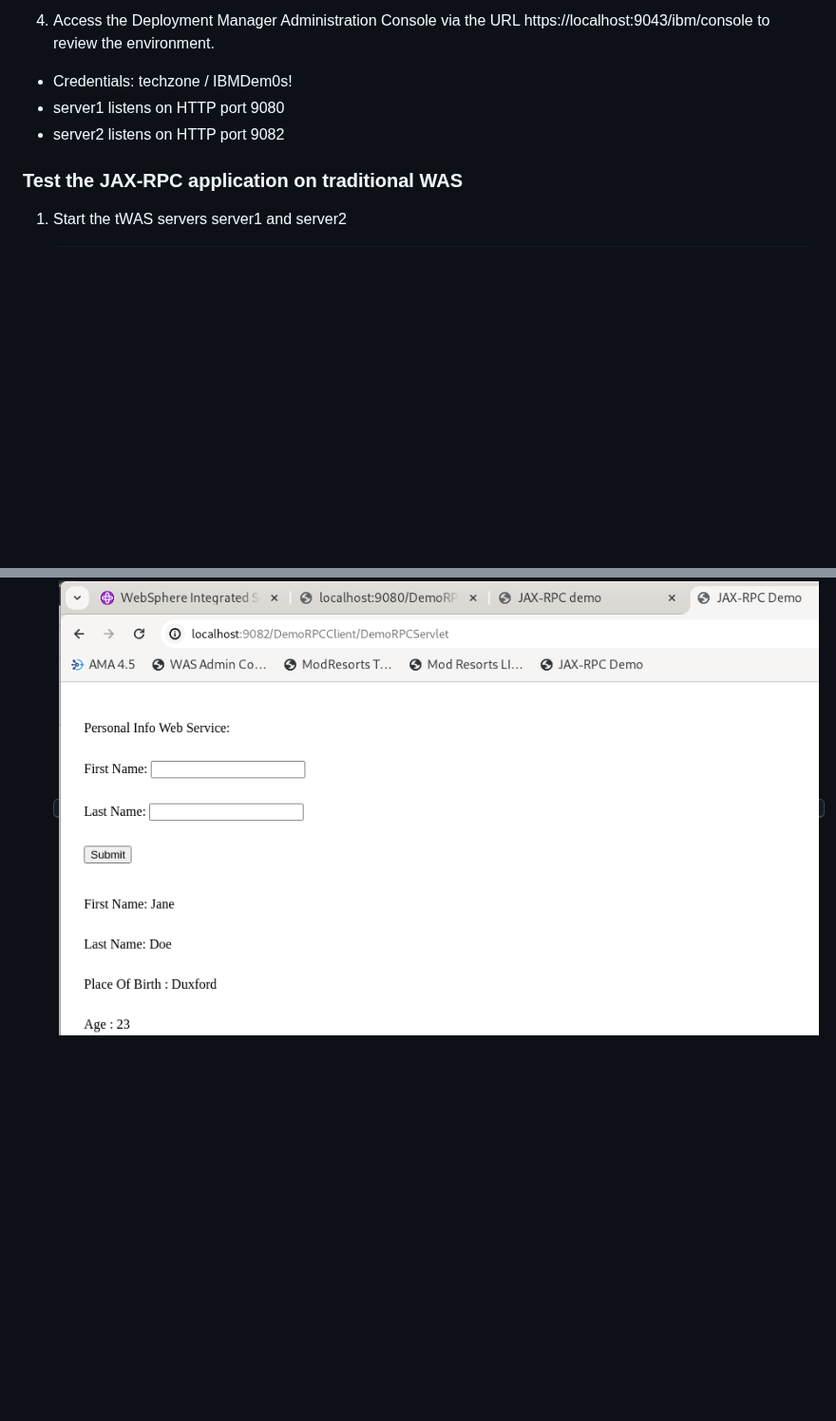
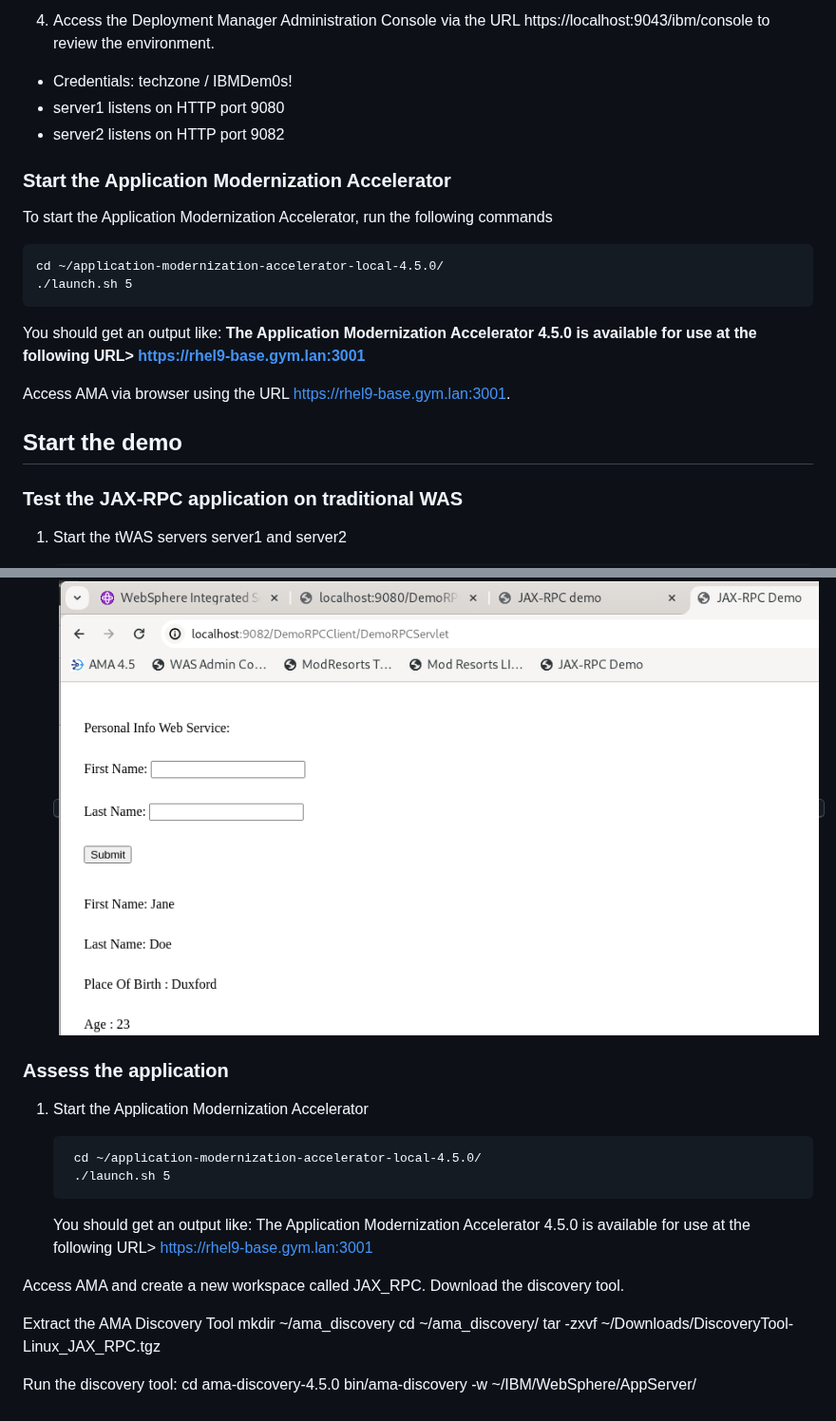
Before and after one commit to LarsBesselmann/JAX-RPC_Demo, a Markdown page: README.md, 2 parts joined by grey strips. Shown at 95% size. GitHub-like rendering; blank space fills up the shorter version.

Commit message:
Update preparation section

```diff
--- a/README.md
+++ b/README.md
@@ -81,6 +81,21 @@ The environment has the following software installed:
 - server2 listens on HTTP port 9082
 
 
+### Start the Application Modernization Accelerator
+To start the Application Modernization Accelerator, run the following commands
+
+	cd ~/application-modernization-accelerator-local-4.5.0/
+	./launch.sh 5
+
+You should get an output like:
+**The Application Modernization Accelerator 4.5.0 is available for use at the following URL> https://rhel9-base.gym.lan:3001**
+
+Access AMA via browser using the URL https://rhel9-base.gym.lan:3001.
+
+
+
+## Start the demo
+
 ### Test the JAX-RPC application on traditional WAS
 
 1. Start the tWAS servers server1 and server2
@@ -108,3 +123,26 @@ The environment has the following software installed:
 	You should get the age and place of birth as response from the JAX-RPC service.
 
 	<kbd>![](./images/media/JAX-RPC_client_server2_D.png)</kbd>
+
+
+### Assess the application
+
+1. Start the Application Modernization Accelerator
+
+		cd ~/application-modernization-accelerator-local-4.5.0/
+		./launch.sh 5
+
+	You should get an output like:
+	The Application Modernization Accelerator 4.5.0 is available for use at the following URL> https://rhel9-base.gym.lan:3001
+
+Access AMA and create a new workspace called JAX_RPC.
+Download the discovery tool.
+
+Extract the AMA Discovery Tool
+mkdir ~/ama_discovery
+cd ~/ama_discovery/
+tar -zxvf ~/Downloads/DiscoveryTool-Linux_JAX_RPC.tgz
+
+Run the discovery tool:
+cd ama-discovery-4.5.0
+bin/ama-discovery -w ~/IBM/WebSphere/AppServer/
```
